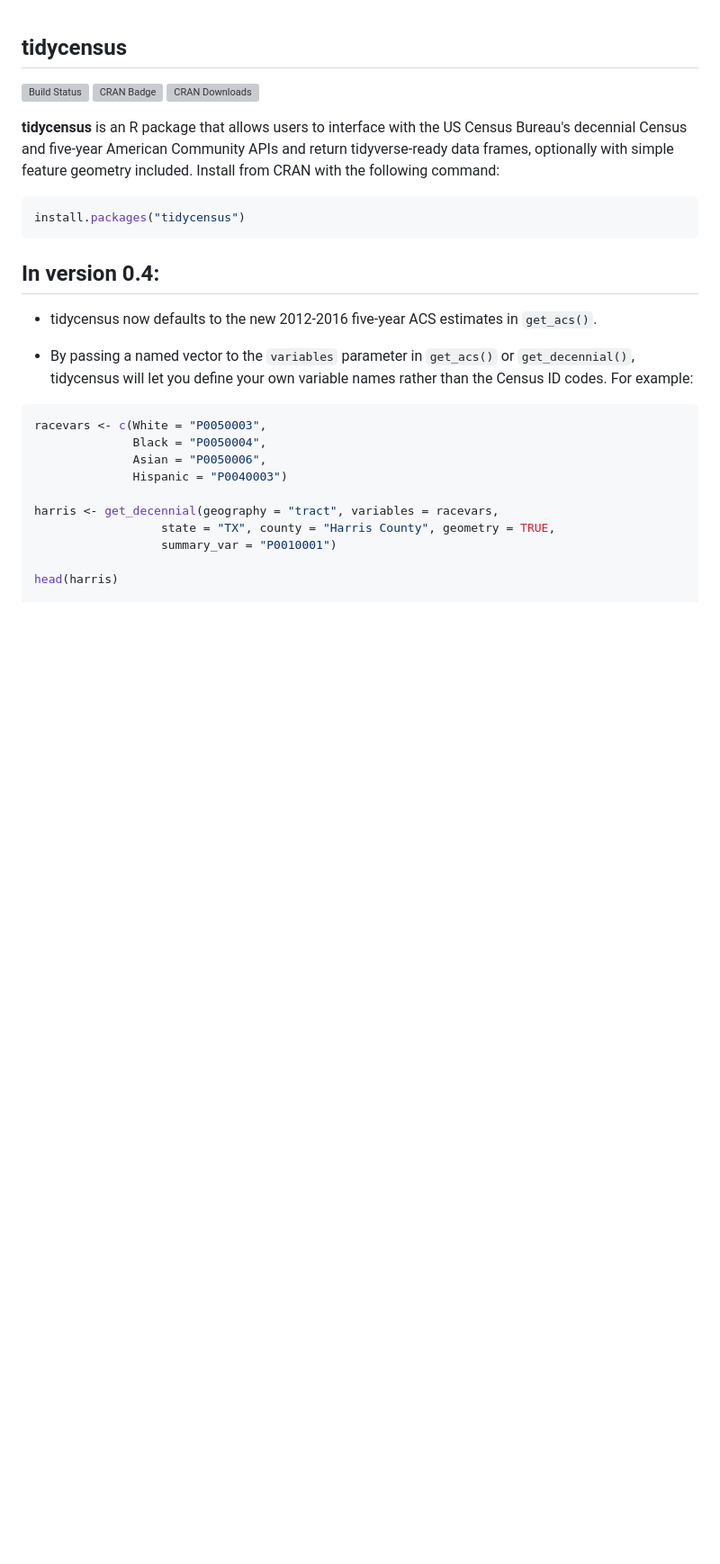
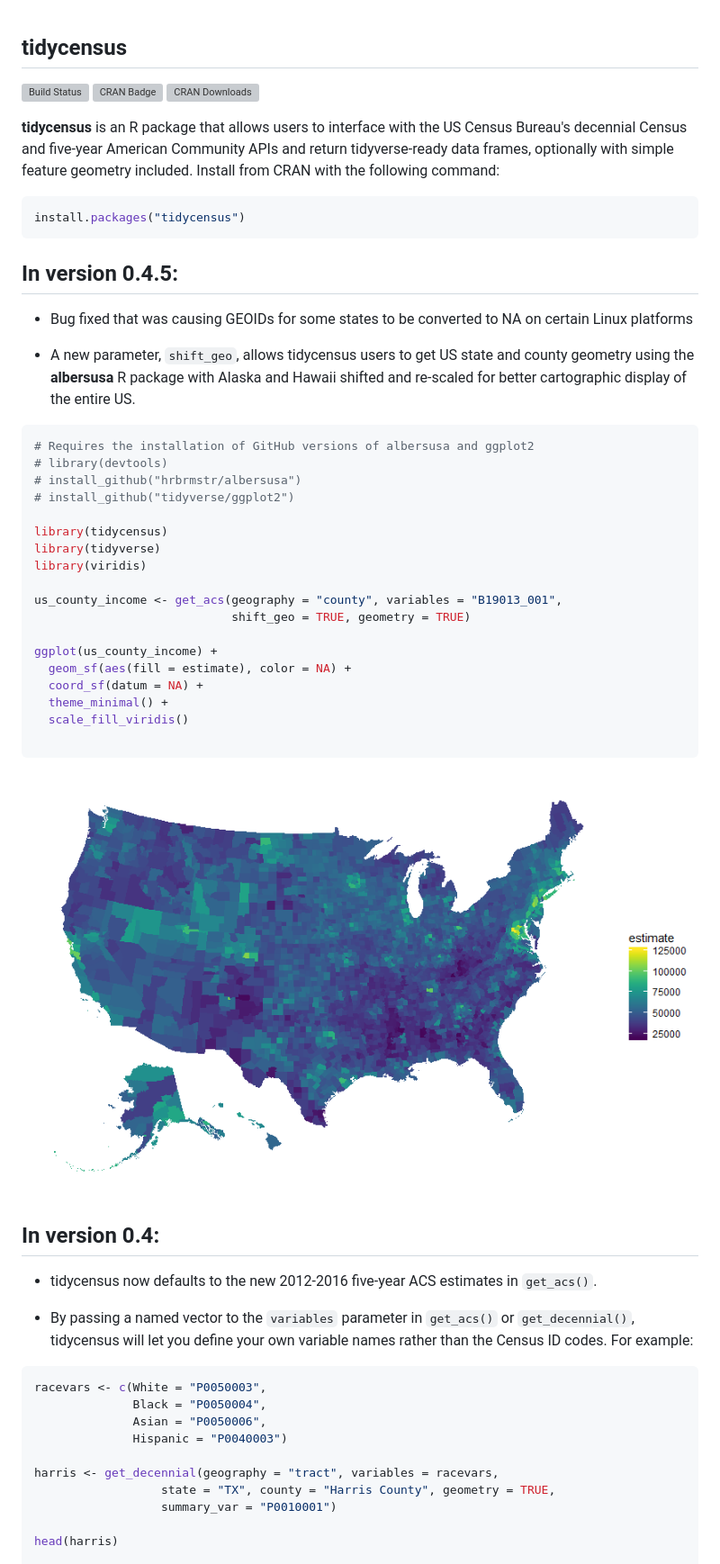
Before and after one commit to walkerke/tidycensus, a Markdown page: README.md, the part around the change. Shown at 90% size. Drawn GitHub-style; pictures changed too: img/county_income.png (added); blank space fills up the shorter version; grey boxes are pictures that could not be loaded.

Commit message:
CRAN submission

````diff
--- a/README.md
+++ b/README.md
@@ -7,6 +7,35 @@ __tidycensus__ is an R package that allows users to interface with the US Census
 ```r
 install.packages("tidycensus")
 ```
+
+## In version 0.4.5:
+
+* Bug fixed that was causing GEOIDs for some states to be converted to NA on certain Linux platforms
+
+* A new parameter, `shift_geo`, allows tidycensus users to get US state and county geometry using the __albersusa__ R package with Alaska and Hawaii shifted and re-scaled for better cartographic display of the entire US.
+
+```r
+# Requires the installation of GitHub versions of albersusa and ggplot2
+# library(devtools)
+# install_github("hrbrmstr/albersusa")
+# install_github("tidyverse/ggplot2")
+
+library(tidycensus)
+library(tidyverse)
+library(viridis)
+
+us_county_income <- get_acs(geography = "county", variables = "B19013_001",
+                            shift_geo = TRUE, geometry = TRUE)
+
+ggplot(us_county_income) +
+  geom_sf(aes(fill = estimate), color = NA) +
+  coord_sf(datum = NA) +
+  theme_minimal() +
+  scale_fill_viridis()
+
+```
+
+![income_plot](img/county_income.png)
 
 ## In version 0.4:
 
````
Also changed, not shown: 9 other files.
